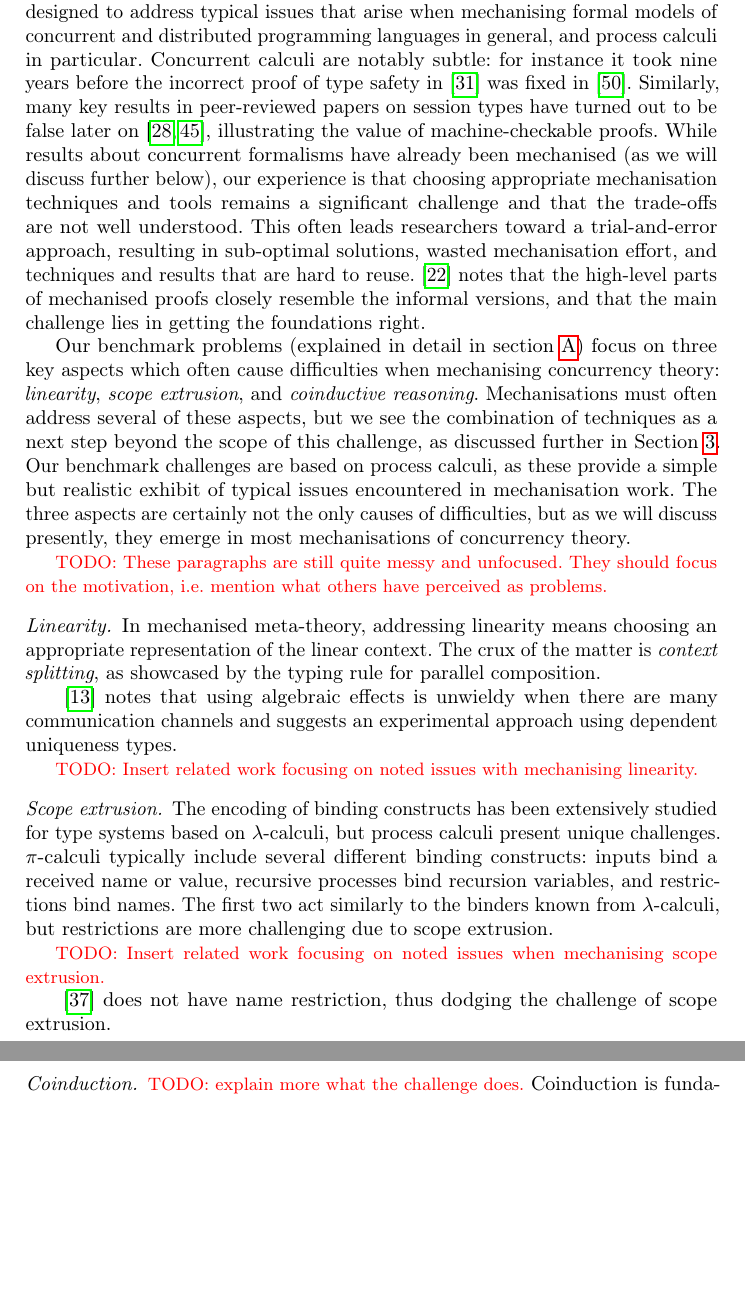
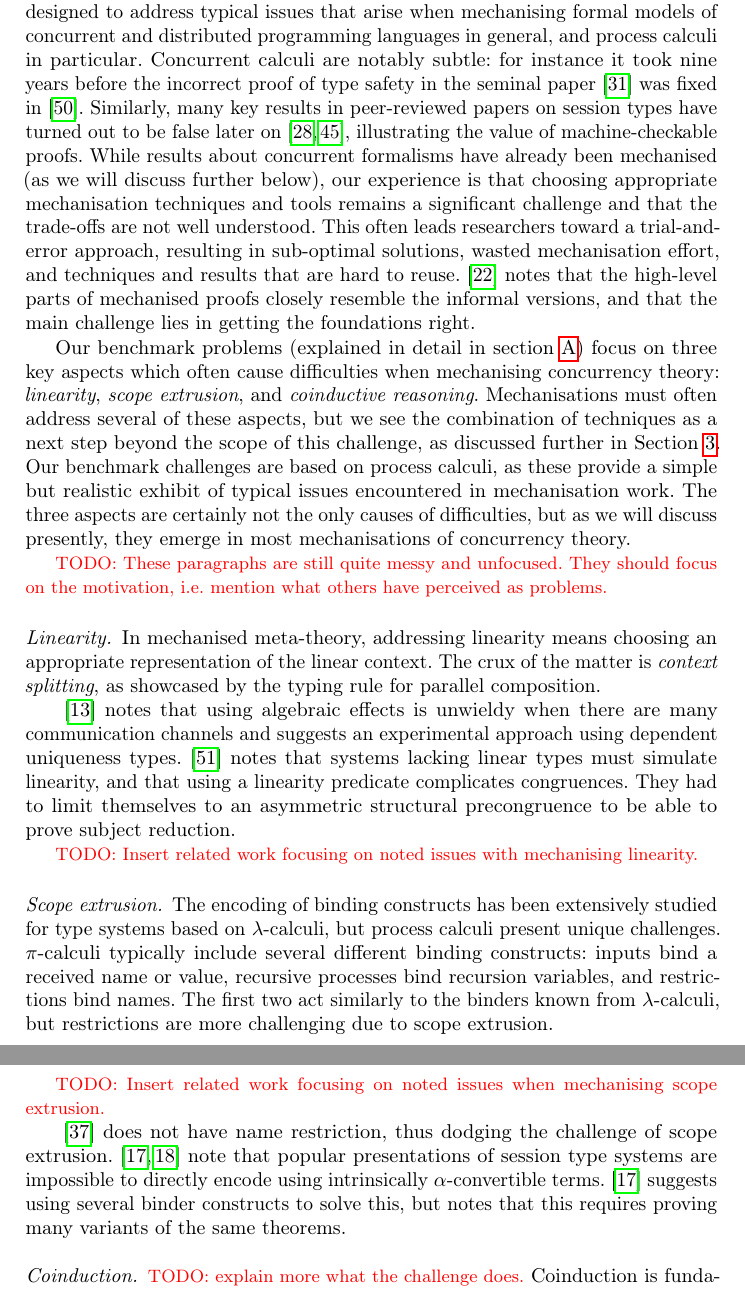
Before and after one commit to concurrentbenchmark/concurrentbenchmark, a LaTeX thesis (short-paper/short-paper.tex): two parts of pages 2 and 3 of 25, joined at a grey line, cut so that both start at the same text, the shorter picture padded with empty space. Compiled offline with pdfLaTeX.

Commit message:
Add some motivating related work in note form.

```diff
--- a/short-paper/short-paper.tex
+++ b/short-paper/short-paper.tex
@@ -90,7 +90,7 @@ POPLMark Reloaded~\cite{POPLMarkReloaded} proposed a similar program for proofs
 These challenges, and the developments they spurred, were limited in scope, but their authors noted the need to tackle topics such as coinduction and linearity in the future.
 
 In this spirit, we propose a new collection of benchmark problems specifically designed to address typical issues that arise when mechanising formal models of concurrent and distributed programming languages in general, and process calculi in particular.
-Concurrent calculi are notably subtle: for instance it took nine years before the incorrect proof of type safety in~\cite{Honda1998} was fixed in~\cite{Yoshida2007}.
+Concurrent calculi are notably subtle: for instance it took nine years before the incorrect proof of type safety in the seminal paper~\cite{Honda1998} was fixed in~\cite{Yoshida2007}.
 Similarly, many key results in peer-reviewed papers on session types have turned out to be false later on~\cite{Gay2020,10.1145/3290343}, illustrating the value of machine-checkable proofs.
 While results about concurrent formalisms have already been mechanised (as we will discuss further below), our experience is that choosing appropriate mechanisation techniques and tools remains a significant challenge and that the trade-offs are not well understood.
 This often leads researchers toward a trial-and-error approach, resulting in sub-optimal solutions, wasted mechanisation effort, and techniques and results that are hard to reuse.
@@ -107,6 +107,8 @@ In mechanised meta-theory, addressing linearity means choosing an appropriate re
 The crux of the matter is \emph{context splitting}, as showcased by the typing rule for parallel composition.
 
 \cite{Brady2017} notes that using algebraic effects is unwieldy when there are many communication channels and suggests an experimental approach using dependent uniqueness types.
+\cite{Zalakain2019} notes that systems lacking linear types must simulate linearity, and that using a linearity predicate complicates congruences.
+They had to limit themselves to an asymmetric structural precongruence to be able to prove subject reduction.
 
 \todo{Insert related work focusing on noted issues with mechanising linearity.}
 
@@ -118,6 +120,8 @@ The first two act similarly to the binders known from $\lambda$-calculi, but res
 \todo{Insert related work focusing on noted issues when mechanising scope extrusion.}
 
 \cite{Maksimovic2015} does not have name restriction, thus dodging the challenge of scope extrusion.
+\cite{Castro-Perez2021,Castro2020} note that popular presentations of session type systems are impossible to directly encode using intrinsically \(\alpha\)-convertible terms.
+\cite{Castro2020} suggests using several binder constructs to solve this, but notes that this requires proving many variants of the same theorems.
 
 \paragraph{Coinduction.} \todo{explain more what the challenge does.}
 Coinduction is fundamental to establish properties of processes that
```
Also changed, not shown: short-paper/short-paper.tex (2 more changed lines).
